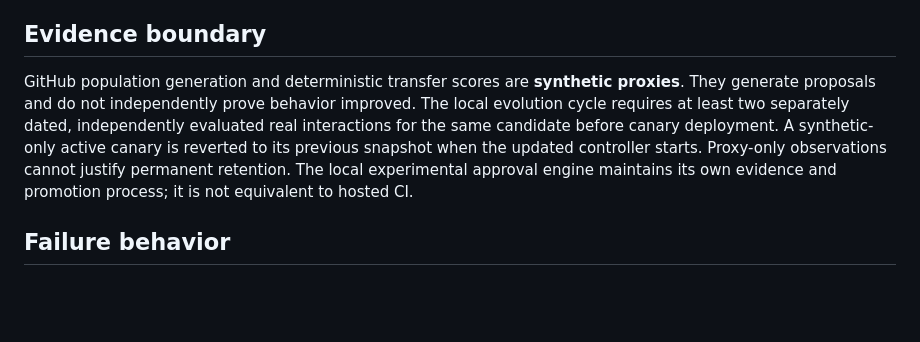
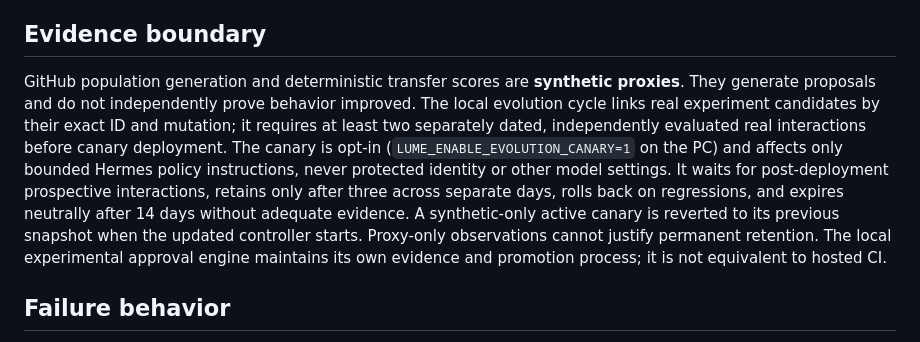
Before and after one commit to SouthPaw302/Lume, a Markdown page: docs/AUTONOMOUS-EVOLUTION.md, the part around the change. Rendered like a GitHub page; blank space fills up the shorter version.

Commit message:
clarify real native candidate canary opt-in and longitudinal evidence controls

```diff
--- a/docs/AUTONOMOUS-EVOLUTION.md
+++ b/docs/AUTONOMOUS-EVOLUTION.md
@@ -26,7 +26,7 @@ GitHub artifacts.
 
 ## Evidence boundary
 
-GitHub population generation and deterministic transfer scores are **synthetic proxies**. They generate proposals and do not independently prove behavior improved. The local evolution cycle requires at least two separately dated, independently evaluated real interactions for the same candidate before canary deployment. A synthetic-only active canary is reverted to its previous snapshot when the updated controller starts. Proxy-only observations cannot justify permanent retention. The local experimental approval engine maintains its own evidence and promotion process; it is not equivalent to hosted CI.
+GitHub population generation and deterministic transfer scores are **synthetic proxies**. They generate proposals and do not independently prove behavior improved. The local evolution cycle links real experiment candidates by their exact ID and mutation; it requires at least two separately dated, independently evaluated real interactions before canary deployment. The canary is opt-in (`LUME_ENABLE_EVOLUTION_CANARY=1` on the PC) and affects only bounded Hermes policy instructions, never protected identity or other model settings. It waits for post-deployment prospective interactions, retains only after three across separate days, rolls back on regressions, and expires neutrally after 14 days without adequate evidence. A synthetic-only active canary is reverted to its previous snapshot when the updated controller starts. Proxy-only observations cannot justify permanent retention. The local experimental approval engine maintains its own evidence and promotion process; it is not equivalent to hosted CI.
 
 ## Failure behavior
 
```
